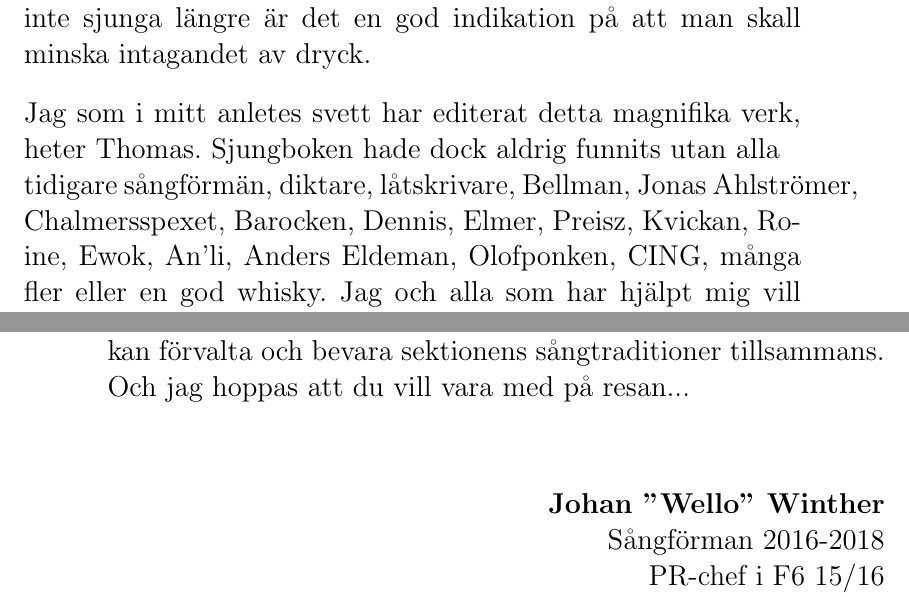
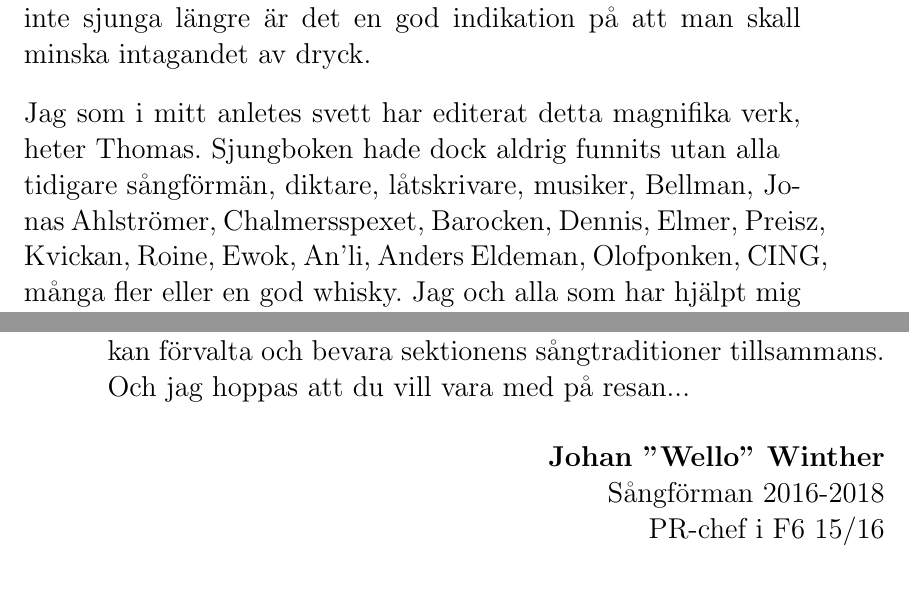
Before and after one commit to fysikteknologsektionen/sjungbok, a LaTeX document (sjungboken.tex, which reads forord.tex): two parts of pages 1 and 2 of 162 before the commit and two parts of pages 1 and 2 of 161 after it, joined at a grey line, cut so that both start at the same text. Compiled offline with pdfLaTeX.

Commit message:
Bättre flow i Thomas text

```diff
--- a/forord.tex
+++ b/forord.tex
@@ -12,7 +12,7 @@ Kom dock ihåg att god sed kännetecknas av att inte dricka utan att sjunga.
 Ty, kan man inte sjunga längre är det en god indikation på att man skall minska intagandet av dryck.
 
 Jag som i mitt anletes svett har editerat detta magnifika verk, heter Thomas.
-Sjungboken hade dock aldrig funnits utan alla \\tidigare sångförmän, diktare, låtskrivare, Bellman, Jonas Ahlströmer, Chalmersspexet, Barocken,
+Sjungboken hade dock aldrig funnits utan alla \\tidigare sångförmän, diktare, låtskrivare, musiker, Bellman, Jonas Ahlströmer, Chalmersspexet, Barocken,
 Dennis, Elmer, Preisz, Kvickan, Roine, Ewok, An'li, Anders Eldeman, Olofponken, CING, många fler eller en god whisky.
 Jag och alla som har hjälpt mig vill värna om en sångskatt som decennier av fysikteknologer har förädlat.
 Vem kan glömma gamla fysikaliska klassiker som ''Man ska ha MATLAB'', ''Min punsch'' eller ''Bara kvant''?
@@ -45,7 +45,6 @@ Efter dagars kodande, debuggande och frenetiskt letande på StackExchange var de
 
 Jag har därmed, via sångförmännen, grott det första fröet för en ljuvstämmig framtid; en framtid där sektionens \textbf{alla} medlemmar kan förvalta och bevara sektionens sångtraditioner tillsammans. Och jag hoppas att du vill vara med på resan...
 
-\vspace{0.5cm}
 \begin{flushright}
 \textbf{Johan ''Wello'' Winther}\\
 Sångförman 2016-2018\\
```
